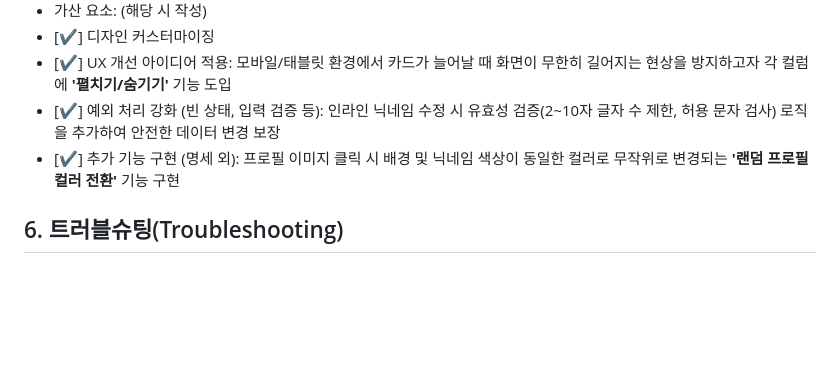
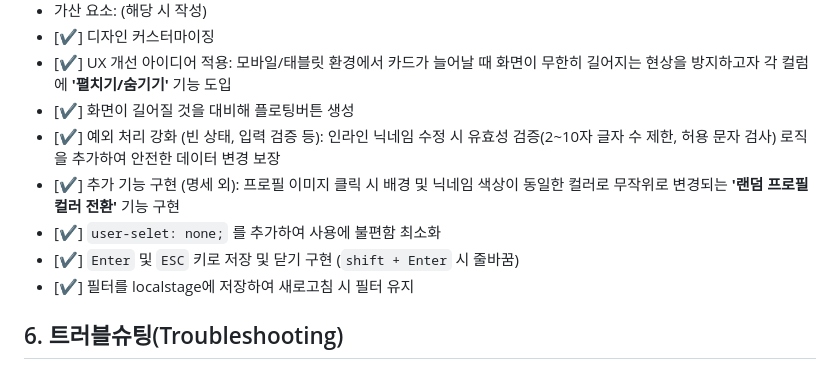
Before and after one commit to ocksoosoo/flowdash, a Markdown page: README.md, the part around the change. Drawn GitHub-style; blank space fills up the shorter version.

Commit message:
fix : README.me가산 요소 추가

```diff
--- a/README.md
+++ b/README.md
@@ -171,8 +171,12 @@ flowdash/
 - 가산 요소: (해당 시 작성)
 - [✔️] 디자인 커스터마이징
 - [✔️] UX 개선 아이디어 적용: 모바일/태블릿 환경에서 카드가 늘어날 때 화면이 무한히 길어지는 현상을 방지하고자 각 컬럼에 **'펼치기/숨기기'** 기능 도입
+- [✔️] 화면이 길어질 것을 대비해 플로팅버튼 생성
 - [✔️] 예외 처리 강화 (빈 상태, 입력 검증 등): 인라인 닉네임 수정 시 유효성 검증(2~10자 글자 수 제한, 허용 문자 검사) 로직을 추가하여 안전한 데이터 변경 보장
 - [✔️] 추가 기능 구현 (명세 외): 프로필 이미지 클릭 시 배경 및 닉네임 색상이 동일한 컬러로 무작위로 변경되는 **'랜덤 프로필 컬러 전환'** 기능 구현
+- [✔️] `user-selet: none;` 를 추가하여 사용에 불편함 최소화
+- [✔️] `Enter` 및 `ESC` 키로 저장 및 닫기 구현 (`shift + Enter` 시 줄바꿈)
+- [✔️] 필터를 localstage에 저장하여 새로고침 시 필터 유지
 
 ## 6. 트러블슈팅(Troubleshooting)
 
```
